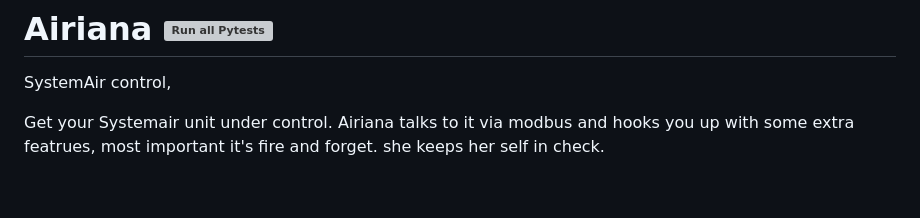
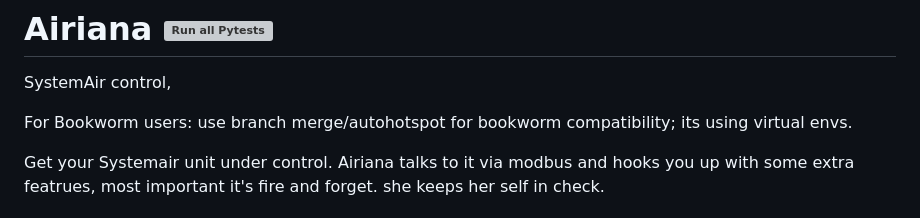
Before and after one commit to BeamCtrl/Airiana, a Markdown page: README.md, the part around the change. Drawn GitHub-style; blank space fills up the shorter version; grey boxes are pictures that could not be loaded.

```diff
--- a/README.md
+++ b/README.md
@@ -1,5 +1,7 @@
 # Airiana [![Run all Pytests](https://github.com/BeamCtrl/Airiana/actions/workflows/python-app.yml/badge.svg)](https://github.com/BeamCtrl/Airiana/actions/workflows/python-app.yml)
 SystemAir control,
+
+For Bookworm users: use branch merge/autohotspot for bookworm compatibility; its using virtual envs.
 
 Get your Systemair unit under control.
 Airiana talks to it via modbus and hooks you up with some extra featrues, most important it's fire and forget.
```
